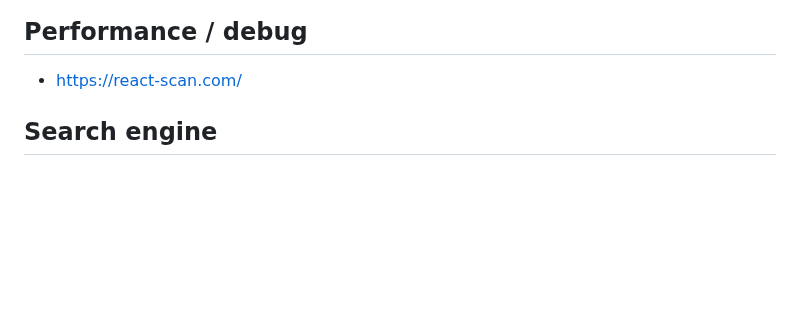
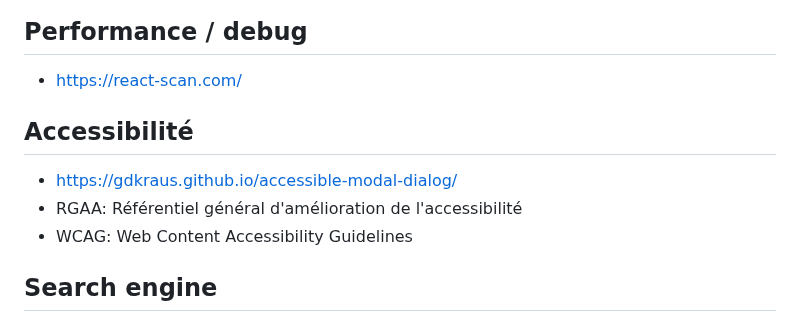
Before and after one commit to benoitgrasset/miscellaneous, a Markdown page: ressources/README.md, the part around the change. GitHub-like rendering; blank space fills up the shorter version.

```diff
--- a/ressources/README.md
+++ b/ressources/README.md
@@ -79,6 +79,12 @@
 ## Performance / debug
 
 - https://react-scan.com/
+
+## Accessibilité
+
+- https://gdkraus.github.io/accessible-modal-dialog/
+- RGAA: Référentiel général d'amélioration de l'accessibilité
+- WCAG: Web Content Accessibility Guidelines
 
 ## Search engine
 
```
